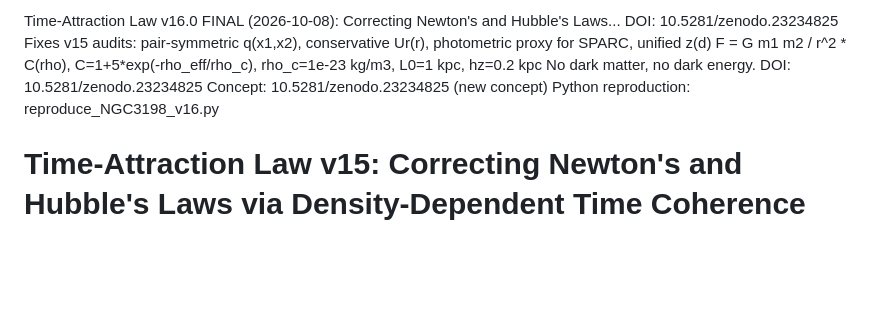
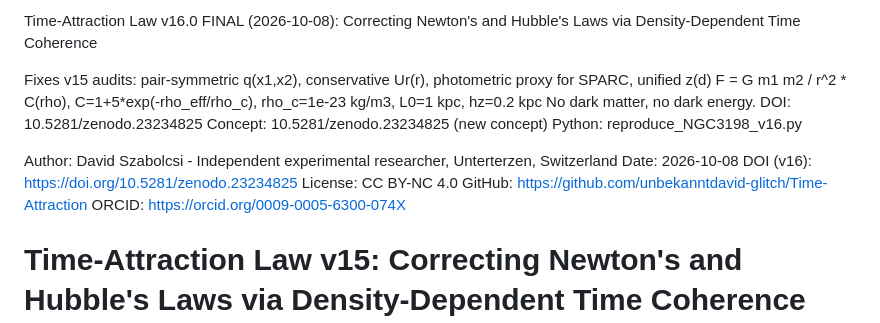
Before and after one commit to unbekanntedavid-glitch/Time-Attraction, a Markdown page: data/README.md, the part around the change. Drawn GitHub-style; blank space fills up the shorter version.

```diff
--- a/data/README.md
+++ b/data/README.md
@@ -1,9 +1,17 @@
-Time-Attraction Law v16.0 FINAL (2026-10-08): Correcting Newton's and Hubble's Laws...
-DOI: 10.5281/zenodo.23234825
+Time-Attraction Law v16.0 FINAL (2026-10-08): Correcting Newton's and Hubble's Laws via Density-Dependent Time Coherence
+
 Fixes v15 audits: pair-symmetric q(x1,x2), conservative Ur(r), photometric proxy for SPARC, unified z(d)
 F = G m1 m2 / r^2 * C(rho), C=1+5*exp(-rho_eff/rho_c), rho_c=1e-23 kg/m3, L0=1 kpc, hz=0.2 kpc
-No dark matter, no dark energy. DOI: 10.5281/zenodo.23234825 Concept: 10.5281/zenodo.23234825 (new concept)
-Python reproduction: reproduce_NGC3198_v16.py
+No dark matter, no dark energy.
+DOI: 10.5281/zenodo.23234825 Concept: 10.5281/zenodo.23234825 (new concept)
+Python: reproduce_NGC3198_v16.py
+
+Author: David Szabolcsi - Independent experimental researcher, Unterterzen, Switzerland
+Date: 2026-10-08
+DOI (v16): https://doi.org/10.5281/zenodo.23234825
+License: CC BY-NC 4.0
+GitHub: https://github.com/unbekanntdavid-glitch/Time-Attraction
+ORCID: https://orcid.org/0009-0005-6300-074X
 # Time-Attraction Law v15: Correcting Newton's and Hubble's Laws via Density-Dependent Time Coherence
 
 [[DOI](https://zenodo.org/badge/DOI/10.5281/zenodo.23220318.svg)](https://doi.org/10.5281/zenodo.23220318)
```
